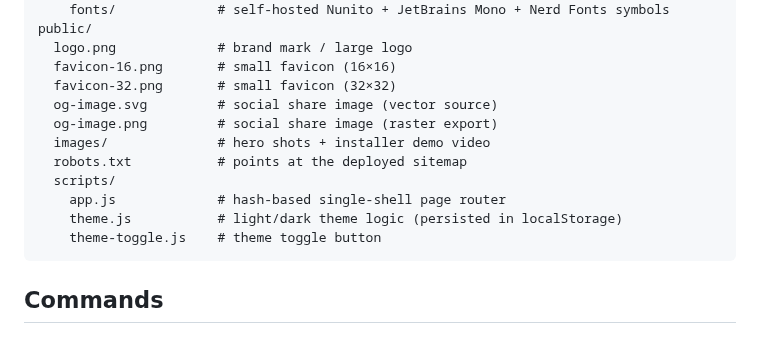
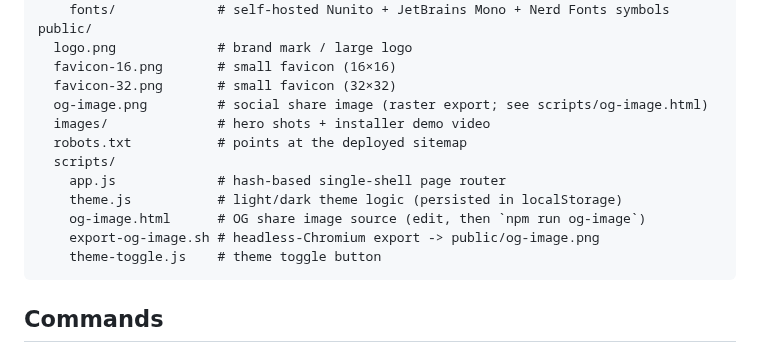
Before and after one commit to aelum-dev/website, a Markdown page: README.md, the part around the change. Drawn GitHub-style.

````diff
--- a/README.md
+++ b/README.md
@@ -50,13 +50,14 @@ public/
   logo.png             # brand mark / large logo
   favicon-16.png       # small favicon (16×16)
   favicon-32.png       # small favicon (32×32)
-  og-image.svg         # social share image (vector source)
-  og-image.png         # social share image (raster export)
+  og-image.png         # social share image (raster export; see scripts/og-image.html)
   images/              # hero shots + installer demo video
   robots.txt           # points at the deployed sitemap
   scripts/
     app.js             # hash-based single-shell page router
     theme.js           # light/dark theme logic (persisted in localStorage)
+    og-image.html      # OG share image source (edit, then `npm run og-image`)
+    export-og-image.sh # headless-Chromium export -> public/og-image.png
     theme-toggle.js    # theme toggle button
 ```
 
````
Also changed, not shown: AGENTS.md (+3 -2 lines), public/logo.png, public/og-image.png, 5 other files.
